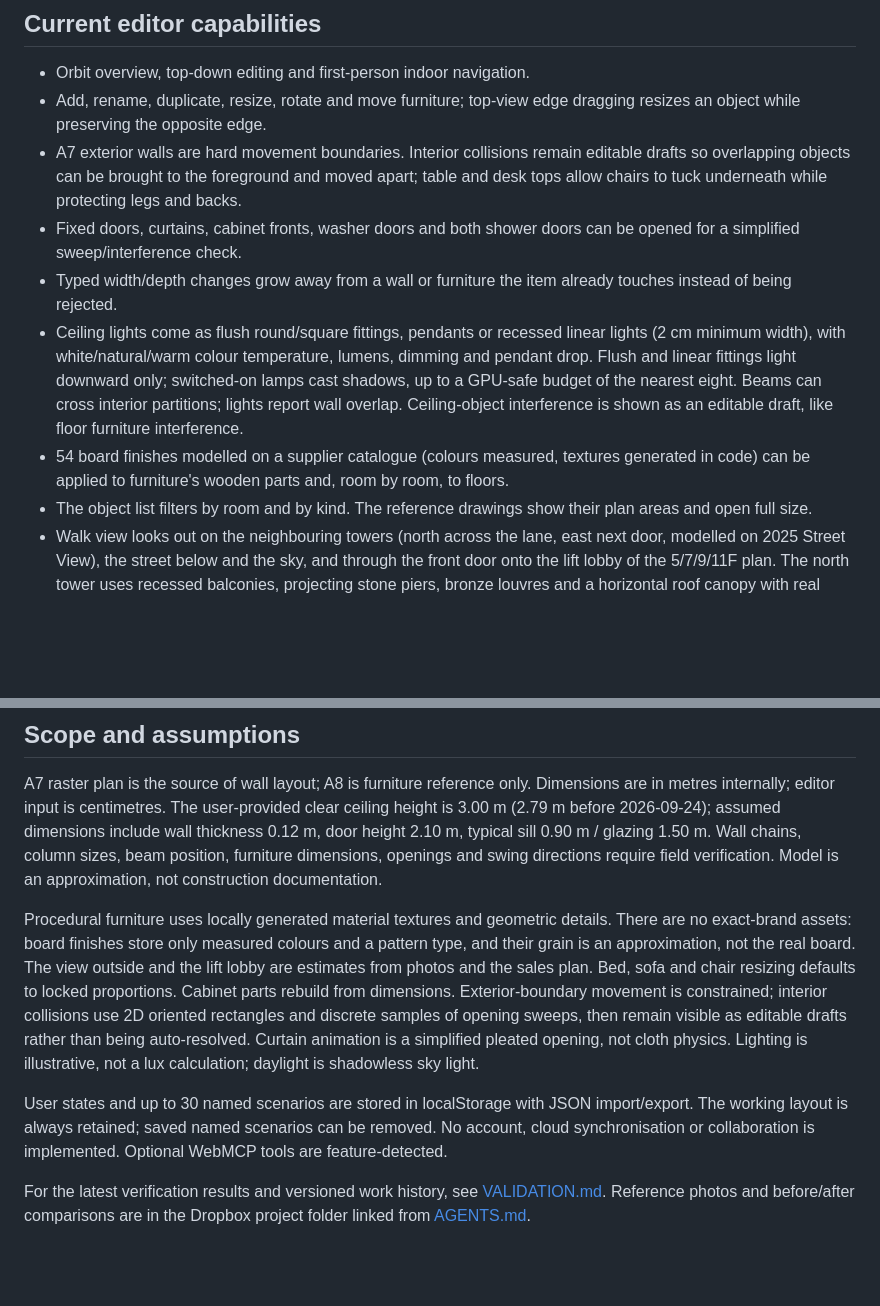
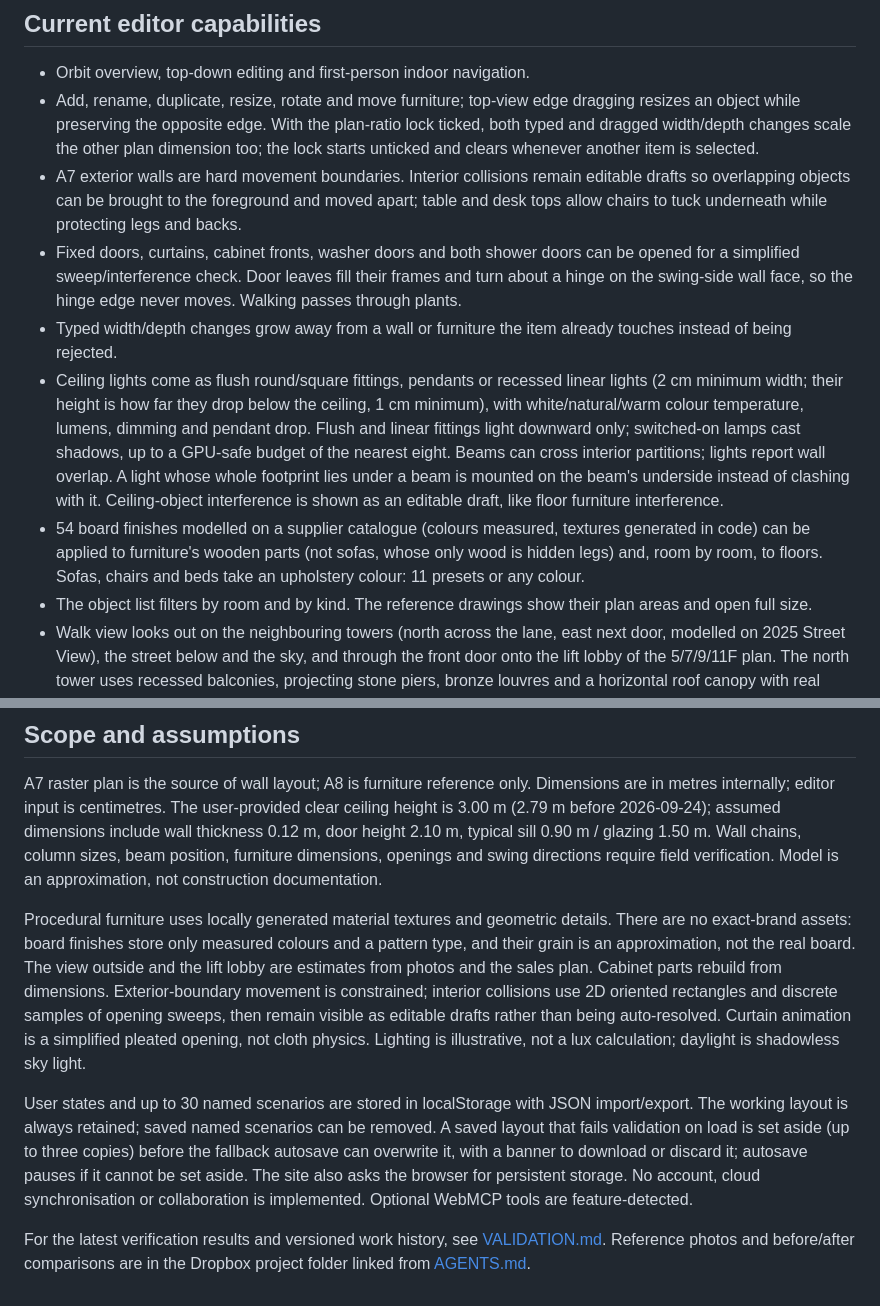
Before and after one commit to wjweng/a7-space-studio, a Markdown page: README.md, 2 parts joined by grey strips. Drawn GitHub-style; blank space fills up the shorter version.

```diff
--- a/README.md
+++ b/README.md
@@ -7,12 +7,12 @@ Run `node server.mjs` to preview at http://127.0.0.1:4173. Run `npm test` for mo
 ## Current editor capabilities
 
 - Orbit overview, top-down editing and first-person indoor navigation.
-- Add, rename, duplicate, resize, rotate and move furniture; top-view edge dragging resizes an object while preserving the opposite edge.
+- Add, rename, duplicate, resize, rotate and move furniture; top-view edge dragging resizes an object while preserving the opposite edge. With the plan-ratio lock ticked, both typed and dragged width/depth changes scale the other plan dimension too; the lock starts unticked and clears whenever another item is selected.
 - A7 exterior walls are hard movement boundaries. Interior collisions remain editable drafts so overlapping objects can be brought to the foreground and moved apart; table and desk tops allow chairs to tuck underneath while protecting legs and backs.
-- Fixed doors, curtains, cabinet fronts, washer doors and both shower doors can be opened for a simplified sweep/interference check.
+- Fixed doors, curtains, cabinet fronts, washer doors and both shower doors can be opened for a simplified sweep/interference check. Door leaves fill their frames and turn about a hinge on the swing-side wall face, so the hinge edge never moves. Walking passes through plants.
 - Typed width/depth changes grow away from a wall or furniture the item already touches instead of being rejected.
-- Ceiling lights come as flush round/square fittings, pendants or recessed linear lights (2 cm minimum width), with white/natural/warm colour temperature, lumens, dimming and pendant drop. Flush and linear fittings light downward only; switched-on lamps cast shadows, up to a GPU-safe budget of the nearest eight. Beams can cross interior partitions; lights report wall overlap. Ceiling-object interference is shown as an editable draft, like floor furniture interference.
-- 54 board finishes modelled on a supplier catalogue (colours measured, textures generated in code) can be applied to furniture's wooden parts and, room by room, to floors.
+- Ceiling lights come as flush round/square fittings, pendants or recessed linear lights (2 cm minimum width; their height is how far they drop below the ceiling, 1 cm minimum), with white/natural/warm colour temperature, lumens, dimming and pendant drop. Flush and linear fittings light downward only; switched-on lamps cast shadows, up to a GPU-safe budget of the nearest eight. Beams can cross interior partitions; lights report wall overlap. A light whose whole footprint lies under a beam is mounted on the beam's underside instead of clashing with it. Ceiling-object interference is shown as an editable draft, like floor furniture interference.
+- 54 board finishes modelled on a supplier catalogue (colours measured, textures generated in code) can be applied to furniture's wooden parts (not sofas, whose only wood is hidden legs) and, room by room, to floors. Sofas, chairs and beds take an upholstery colour: 11 presets or any colour.
 - The object list filters by room and by kind. The reference drawings show their plan areas and open full size.
 - Walk view looks out on the neighbouring towers (north across the lane, east next door, modelled on 2025 Street View), the street below and the sky, and through the front door onto the lift lobby of the 5/7/9/11F plan. The north tower uses recessed balconies, projecting stone piers, bronze louvres and a horizontal roof canopy with real elliptical openings. The right tower has a centred ring-and-louvre band on its alley-facing side wall, flanked by two stacks of windows and projecting floor blades. The east neighbour has a darker central tiled band, pale flanking tiles, one slit-window column, three exhaust-fitting columns and a recessed platform stack visible when looking right from the work balcony. Night darkens the sky and lights some windows.
 - Local named scenarios can be saved, loaded and deleted. The current working layout is the non-deletable baseline. JSON export/import transfers the browser-local state.
@@ -27,8 +27,8 @@ Deploy the `dist` directory as a Cloudflare Pages static site, with no build com
 
 A7 raster plan is the source of wall layout; A8 is furniture reference only. Dimensions are in metres internally; editor input is centimetres. The user-provided clear ceiling height is 3.00 m (2.79 m before 2026-09-24); assumed dimensions include wall thickness 0.12 m, door height 2.10 m, typical sill 0.90 m / glazing 1.50 m. Wall chains, column sizes, beam position, furniture dimensions, openings and swing directions require field verification. Model is an approximation, not construction documentation.
 
-Procedural furniture uses locally generated material textures and geometric details. There are no exact-brand assets: board finishes store only measured colours and a pattern type, and their grain is an approximation, not the real board. The view outside and the lift lobby are estimates from photos and the sales plan. Bed, sofa and chair resizing defaults to locked proportions. Cabinet parts rebuild from dimensions. Exterior-boundary movement is constrained; interior collisions use 2D oriented rectangles and discrete samples of opening sweeps, then remain visible as editable drafts rather than being auto-resolved. Curtain animation is a simplified pleated opening, not cloth physics. Lighting is illustrative, not a lux calculation; daylight is shadowless sky light.
+Procedural furniture uses locally generated material textures and geometric details. There are no exact-brand assets: board finishes store only measured colours and a pattern type, and their grain is an approximation, not the real board. The view outside and the lift lobby are estimates from photos and the sales plan. Cabinet parts rebuild from dimensions. Exterior-boundary movement is constrained; interior collisions use 2D oriented rectangles and discrete samples of opening sweeps, then remain visible as editable drafts rather than being auto-resolved. Curtain animation is a simplified pleated opening, not cloth physics. Lighting is illustrative, not a lux calculation; daylight is shadowless sky light.
 
-User states and up to 30 named scenarios are stored in localStorage with JSON import/export. The working layout is always retained; saved named scenarios can be removed. No account, cloud synchronisation or collaboration is implemented. Optional WebMCP tools are feature-detected.
+User states and up to 30 named scenarios are stored in localStorage with JSON import/export. The working layout is always retained; saved named scenarios can be removed. A saved layout that fails validation on load is set aside (up to three copies) before the fallback autosave can overwrite it, with a banner to download or discard it; autosave pauses if it cannot be set aside. The site also asks the browser for persistent storage. No account, cloud synchronisation or collaboration is implemented. Optional WebMCP tools are feature-detected.
 
 For the latest verification results and versioned work history, see [VALIDATION.md](VALIDATION.md). Reference photos and before/after comparisons are in the Dropbox project folder linked from [AGENTS.md](AGENTS.md).
```
Also changed, not shown: VALIDATION.md (+14 -1 lines).
